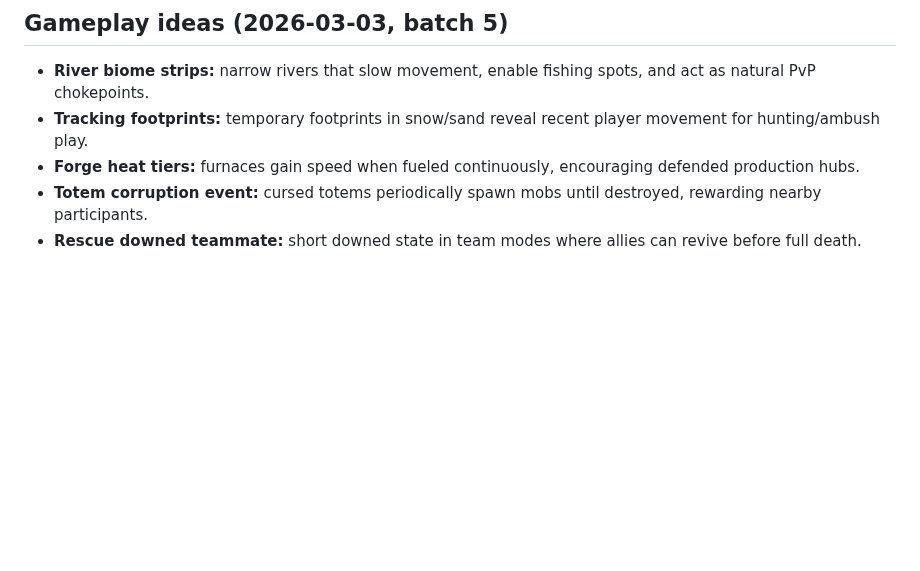
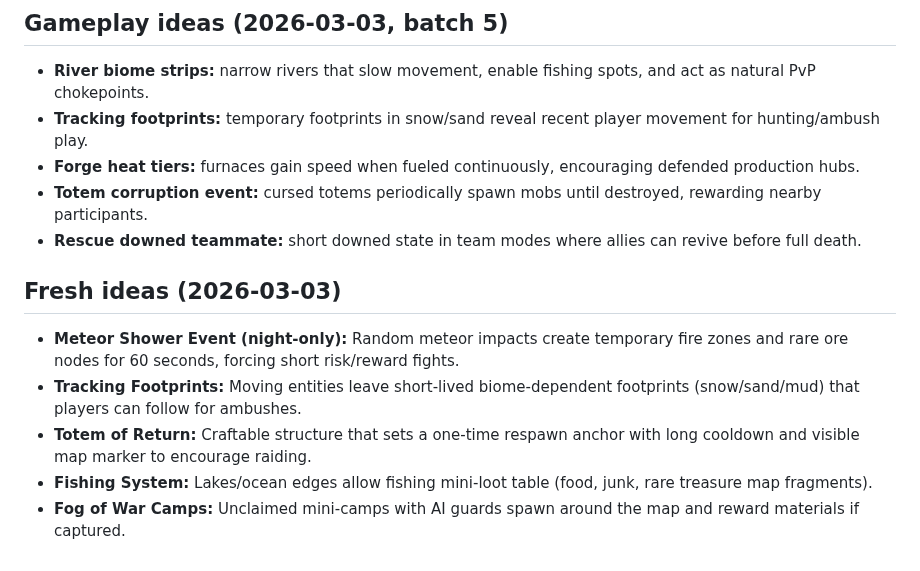
Before and after one commit to xadezv/io-game, a Markdown page: IDEAS.md, the part around the change. Rendered like a GitHub page; blank space fills up the shorter version.

Commit message:
docs(ideas): add new gameplay ideas

```diff
--- a/IDEAS.md
+++ b/IDEAS.md
@@ -506,3 +506,11 @@ Server can enable weekly mutators (e.g., Double Night, Cold Front, Rich Veins) t
 - **Forge heat tiers:** furnaces gain speed when fueled continuously, encouraging defended production hubs.
 - **Totem corruption event:** cursed totems periodically spawn mobs until destroyed, rewarding nearby participants.
 - **Rescue downed teammate:** short downed state in team modes where allies can revive before full death.
+
+## Fresh ideas (2026-03-03)
+
+- **Meteor Shower Event (night-only):** Random meteor impacts create temporary fire zones and rare ore nodes for 60 seconds, forcing short risk/reward fights.
+- **Tracking Footprints:** Moving entities leave short-lived biome-dependent footprints (snow/sand/mud) that players can follow for ambushes.
+- **Totem of Return:** Craftable structure that sets a one-time respawn anchor with long cooldown and visible map marker to encourage raiding.
+- **Fishing System:** Lakes/ocean edges allow fishing mini-loot table (food, junk, rare treasure map fragments).
+- **Fog of War Camps:** Unclaimed mini-camps with AI guards spawn around the map and reward materials if captured.
```
